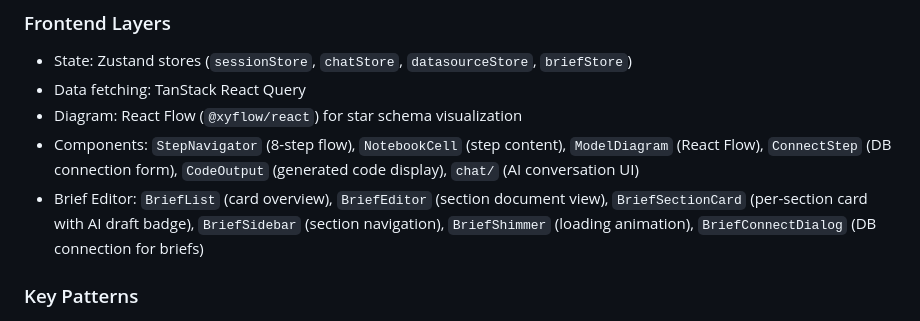
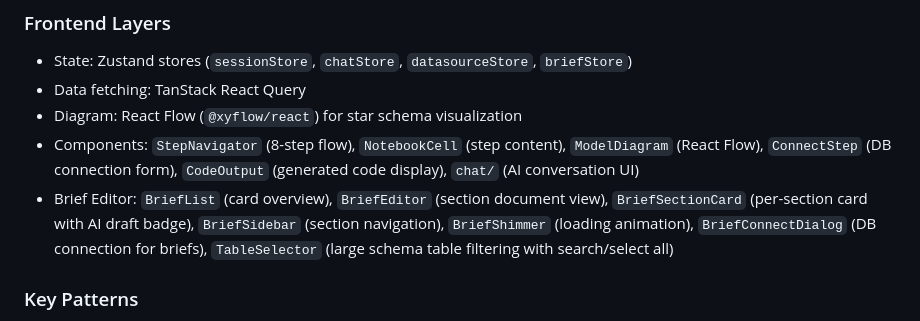
Before and after one commit to codephage2020/odgg, a Markdown page: CLAUDE.md, the part around the change. GitHub-like rendering.

Commit message:
docs: sync documentation with shipped changes

```diff
--- a/CLAUDE.md
+++ b/CLAUDE.md
@@ -88,7 +88,7 @@ Two-service architecture with a reverse proxy pattern:
 - Data fetching: TanStack React Query
 - Diagram: React Flow (`@xyflow/react`) for star schema visualization
 - Components: `StepNavigator` (8-step flow), `NotebookCell` (step content), `ModelDiagram` (React Flow), `ConnectStep` (DB connection form), `CodeOutput` (generated code display), `chat/` (AI conversation UI)
-- Brief Editor: `BriefList` (card overview), `BriefEditor` (section document view), `BriefSectionCard` (per-section card with AI draft badge), `BriefSidebar` (section navigation), `BriefShimmer` (loading animation), `BriefConnectDialog` (DB connection for briefs)
+- Brief Editor: `BriefList` (card overview), `BriefEditor` (section document view), `BriefSectionCard` (per-section card with AI draft badge), `BriefSidebar` (section navigation), `BriefShimmer` (loading animation), `BriefConnectDialog` (DB connection for briefs), `TableSelector` (large schema table filtering with search/select all)
 
 ### Key Patterns
 
```
